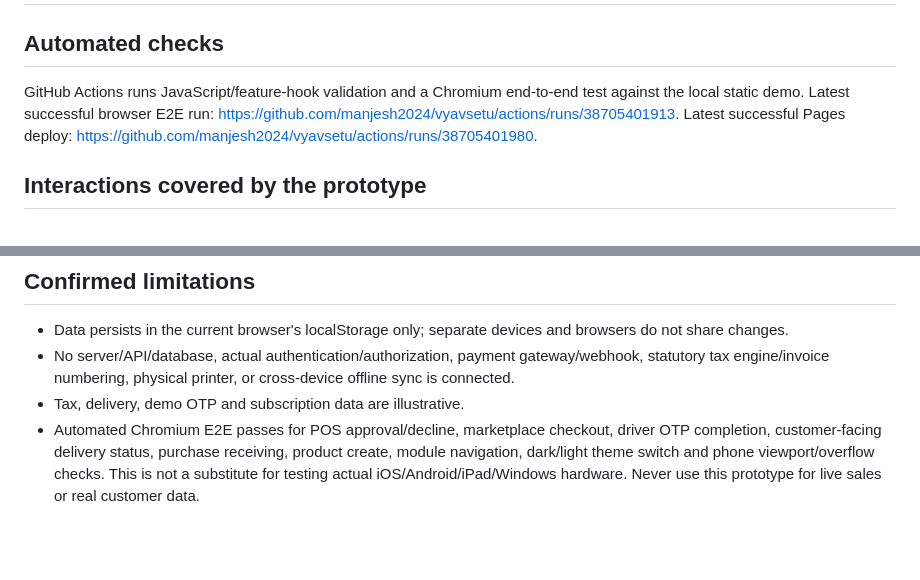
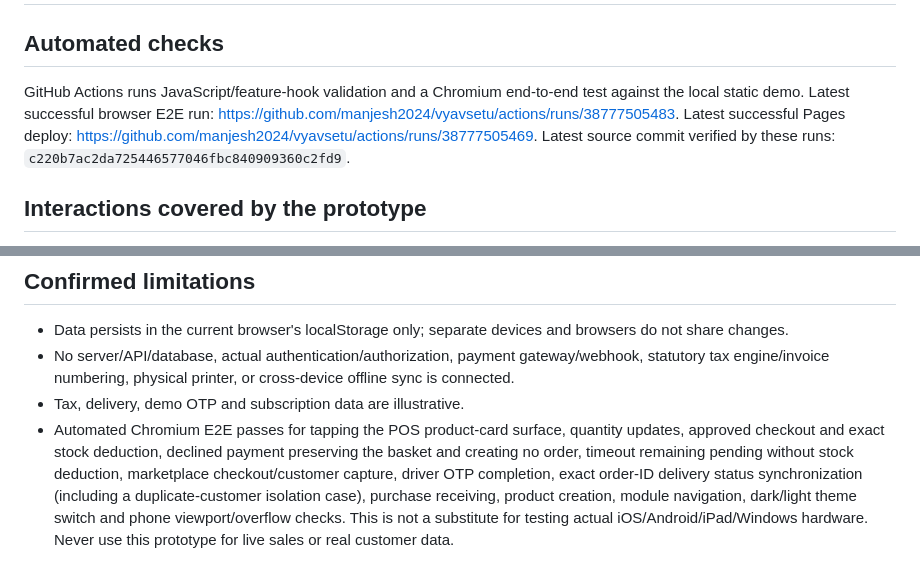
Before and after one commit to manjesh2024/vyavsetu, a Markdown page: docs/TEST_REPORT.md, 2 parts joined by grey strips. Rendered like a GitHub page; blank space fills up the shorter version.

Commit message:
docs: record latest verified POS and delivery E2E results

```diff
--- a/docs/TEST_REPORT.md
+++ b/docs/TEST_REPORT.md
@@ -1,7 +1,7 @@
 # Vyavsetu Demo Verification
 
 ## Automated checks
-GitHub Actions runs JavaScript/feature-hook validation and a Chromium end-to-end test against the local static demo. Latest successful browser E2E run: https://github.com/manjesh2024/vyavsetu/actions/runs/38705401913. Latest successful Pages deploy: https://github.com/manjesh2024/vyavsetu/actions/runs/38705401980.
+GitHub Actions runs JavaScript/feature-hook validation and a Chromium end-to-end test against the local static demo. Latest successful browser E2E run: https://github.com/manjesh2024/vyavsetu/actions/runs/38777505483. Latest successful Pages deploy: https://github.com/manjesh2024/vyavsetu/actions/runs/38777505469. Latest source commit verified by these runs: `c220b7ac2da725446577046fbc840909360c2fd9`.
 
 ## Interactions covered by the prototype
 - POS: product add/quantity controls, stock guard, illustrative total calculation, Cash/Dummy UPI/Dummy Card, provisional bill save/resume, clear cart.
@@ -32,4 +32,4 @@ GitHub Actions runs JavaScript/feature-hook validation and a Chromium end-to-end
 - Data persists in the current browser's localStorage only; separate devices and browsers do not share changes.
 - No server/API/database, actual authentication/authorization, payment gateway/webhook, statutory tax engine/invoice numbering, physical printer, or cross-device offline sync is connected.
 - Tax, delivery, demo OTP and subscription data are illustrative.
-- Automated Chromium E2E passes for POS approval/decline, marketplace checkout, driver OTP completion, customer-facing delivery status, purchase receiving, product create, module navigation, dark/light theme switch and phone viewport/overflow checks. This is not a substitute for testing actual iOS/Android/iPad/Windows hardware. Never use this prototype for live sales or real customer data.
+- Automated Chromium E2E passes for tapping the POS product-card surface, quantity updates, approved checkout and exact stock deduction, declined payment preserving the basket and creating no order, timeout remaining pending without stock deduction, marketplace checkout/customer capture, driver OTP completion, exact order-ID delivery status synchronization (including a duplicate-customer isolation case), purchase receiving, product creation, module navigation, dark/light theme switch and phone viewport/overflow checks. This is not a substitute for testing actual iOS/Android/iPad/Windows hardware. Never use this prototype for live sales or real customer data.
```
